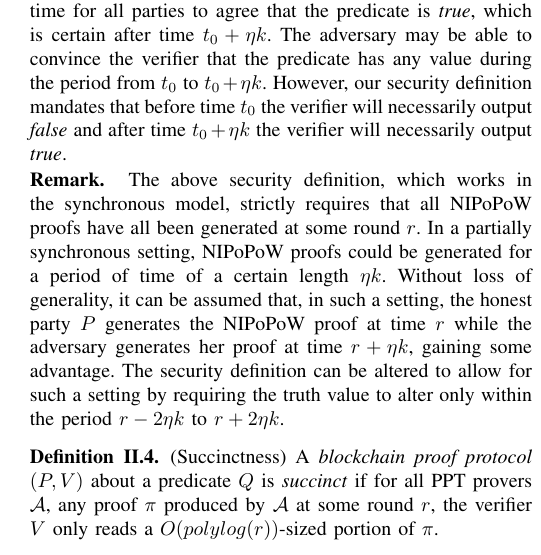
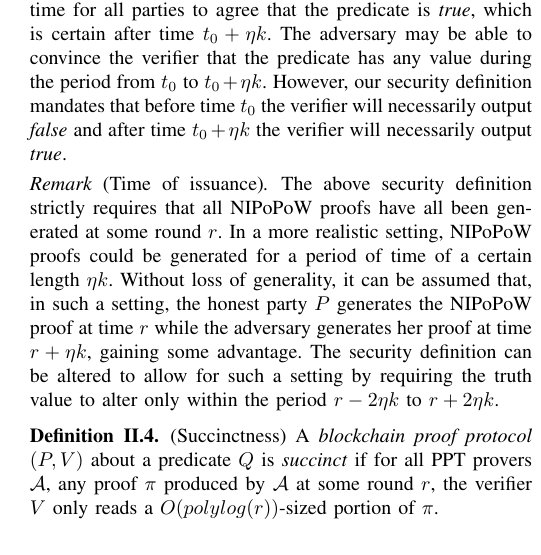
Before and after one commit to dionyziz/popow, a LaTeX paper (whitepaper/nipopows-ndss.tex, which reads whitepaper/properties.tex): part of one column of page 4 of 16, cut so that both start at the same text. Compiled offline with pdfLaTeX.

Commit message:
Revise "Time of issuance" remark

```diff
--- a/whitepaper/properties.tex
+++ b/whitepaper/properties.tex
@@ -63,16 +63,17 @@ from $t_0$ to $t_0 + \eta k$. However, our security definition mandates that
 before time $t_0$ the verifier will necessarily output \emph{false} and after
 time $t_0 + \eta k$ the verifier will necessarily output \emph{true}.
 
-\noindent
-\textbf{Remark. } The above security definition, which works in the synchronous
-model, strictly requires that all NIPoPoW proofs have all been generated at some
-round $r$. In a partially synchronous setting, NIPoPoW proofs could be generated
-for a period of time of a certain length $\eta k$. Without loss of generality,
-it can be assumed that, in such a setting, the honest party $P$ generates the
-NIPoPoW proof at time $r$ while the adversary generates her proof at time
-$r + \eta k$, gaining some advantage. The security definition can be altered to
-allow for such a setting by requiring the truth value to alter only within the
-period $r - 2\eta k$ to $r + 2\eta k$.
+\begin{remark}[Time of issuance]
+  The above security definition strictly requires that all NIPoPoW proofs have
+  all been generated at some round $r$. In a more realistic setting,
+  NIPoPoW proofs could be generated for a period of time of a certain length
+  $\eta k$. Without loss of generality, it can be assumed that, in such a
+  setting, the honest party $P$ generates the NIPoPoW proof at time $r$ while
+  the adversary generates her proof at time $r + \eta k$, gaining some
+  advantage. The security definition can be altered to allow for such a setting
+  by requiring the truth value to alter only within the period $r - 2\eta k$ to
+  $r + 2\eta k$.
+\end{remark}
 
 \begin{definition}{(Succinctness)}
 A \emph{blockchain proof protocol} $(P, V)$ about a predicate $Q$ is
```
